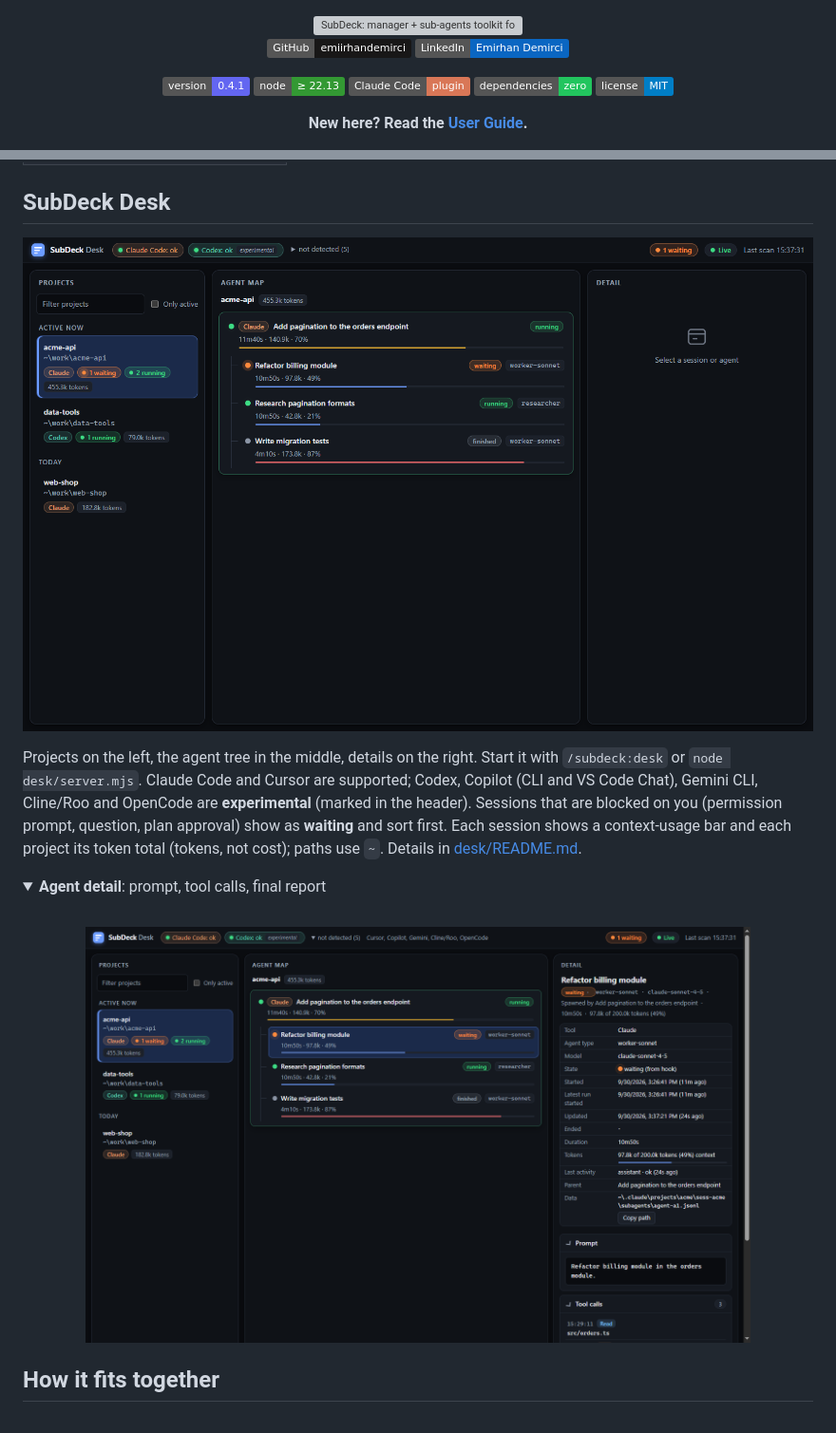
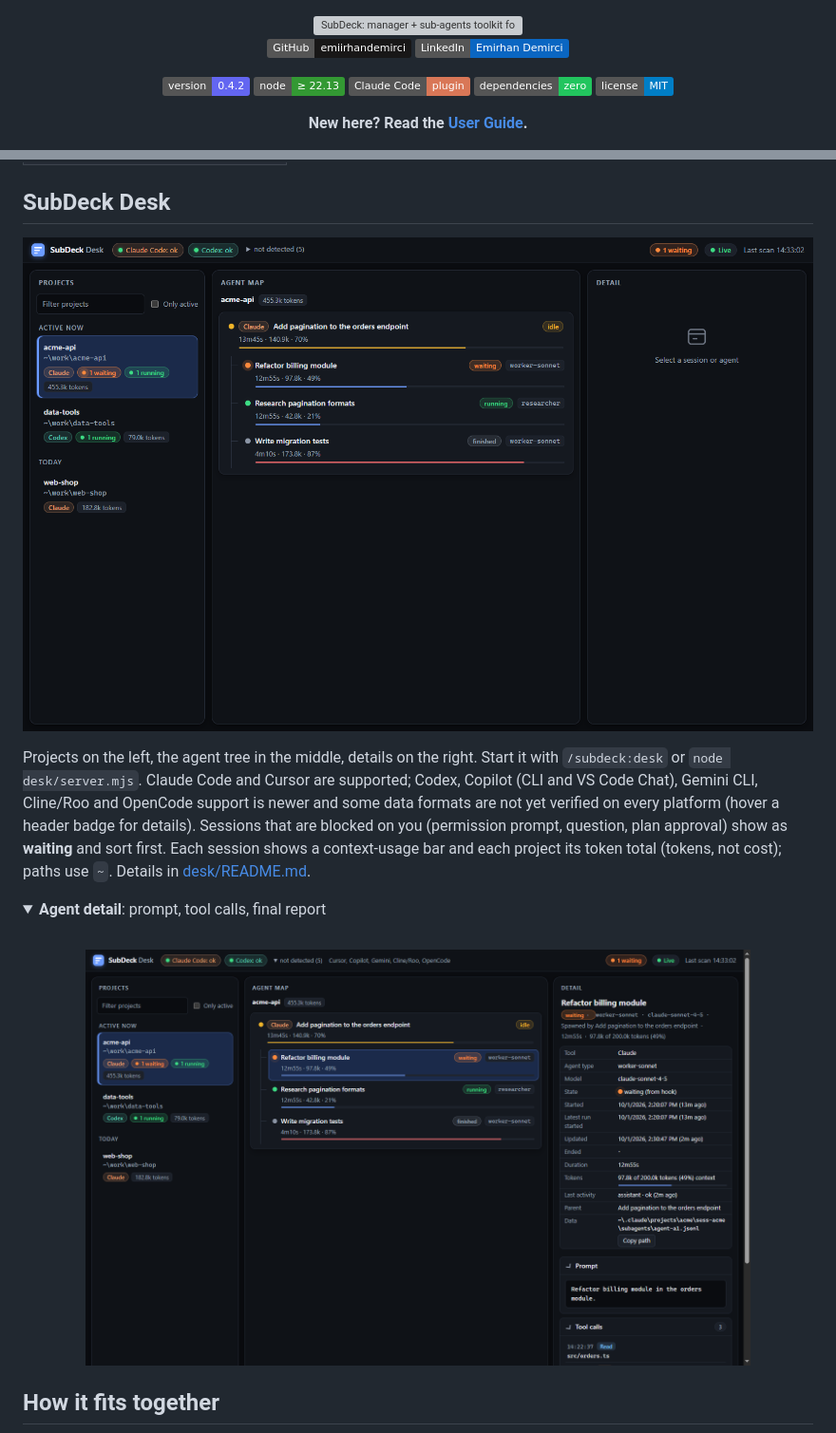
Before and after one commit to emiirhandemirci/SubDeck, a Markdown page: README.md, 2 parts joined by grey strips. Shown at 95% size. GitHub-like rendering; pictures changed too: docs/assets/desk-agent-detail-dark.png, docs/assets/desk-overview-dark.png; folded sections open; badges without logos; grey boxes are pictures that could not be loaded.

Commit message:
desk: drop visible experimental label (tooltip instead); docs and screenshots; version 0.4.2

```diff
--- a/README.md
+++ b/README.md
@@ -7,7 +7,7 @@
 [![GitHub](https://img.shields.io/badge/GitHub-emiirhandemirci-181717?logo=github&logoColor=white)](https://github.com/emiirhandemirci)
 [![LinkedIn](https://img.shields.io/badge/LinkedIn-Emirhan_Demirci-0A66C2?logo=linkedin&logoColor=white)](https://www.linkedin.com/in/emirhan-demirci-/)
 
-![version](https://img.shields.io/badge/version-0.4.1-6366f1)
+![version](https://img.shields.io/badge/version-0.4.2-6366f1)
 ![node](https://img.shields.io/badge/node-%E2%89%A5%2022.13-339933?logo=nodedotjs&logoColor=white)
 ![plugin](https://img.shields.io/badge/Claude_Code-plugin-d97757)
 ![deps](https://img.shields.io/badge/dependencies-zero-22c55e)
@@ -63,7 +63,7 @@ Restart Claude Code, then try `/subdeck:status` or `/subdeck:desk`.
   </picture>
 </p>
 
-Projects on the left, the agent tree in the middle, details on the right. Start it with `/subdeck:desk` or `node desk/server.mjs`. Claude Code and Cursor are supported; Codex, Copilot (CLI and VS Code Chat), Gemini CLI, Cline/Roo and OpenCode are **experimental** (marked in the header). Sessions that are blocked on you (permission prompt, question, plan approval) show as **waiting** and sort first. Each session shows a context-usage bar and each project its token total (tokens, not cost); paths use `~`. Details in [desk/README.md](desk/README.md).
+Projects on the left, the agent tree in the middle, details on the right. Start it with `/subdeck:desk` or `node desk/server.mjs`. Claude Code and Cursor are supported; Codex, Copilot (CLI and VS Code Chat), Gemini CLI, Cline/Roo and OpenCode support is newer and some data formats are not yet verified on every platform (hover a header badge for details). Sessions that are blocked on you (permission prompt, question, plan approval) show as **waiting** and sort first. Each session shows a context-usage bar and each project its token total (tokens, not cost); paths use `~`. Details in [desk/README.md](desk/README.md).
 
 <details>
 <summary><b>Agent detail</b>: prompt, tool calls, final report</summary>
```
Also changed, not shown: desk/README.md (+6 -6 lines), docs/USER_GUIDE.md (+1 -1 lines), docs/assets/desk-agent-detail-light.png, docs/assets/desk-overview-light.png, 6 other files.
